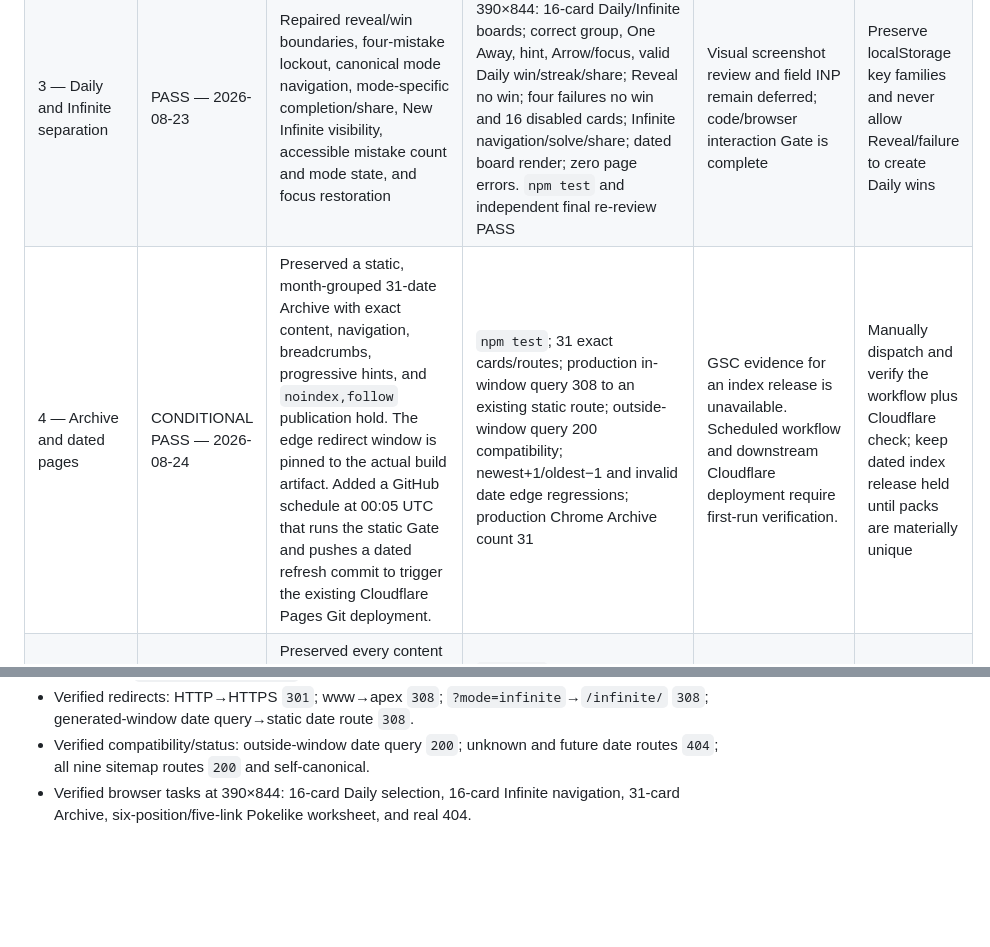
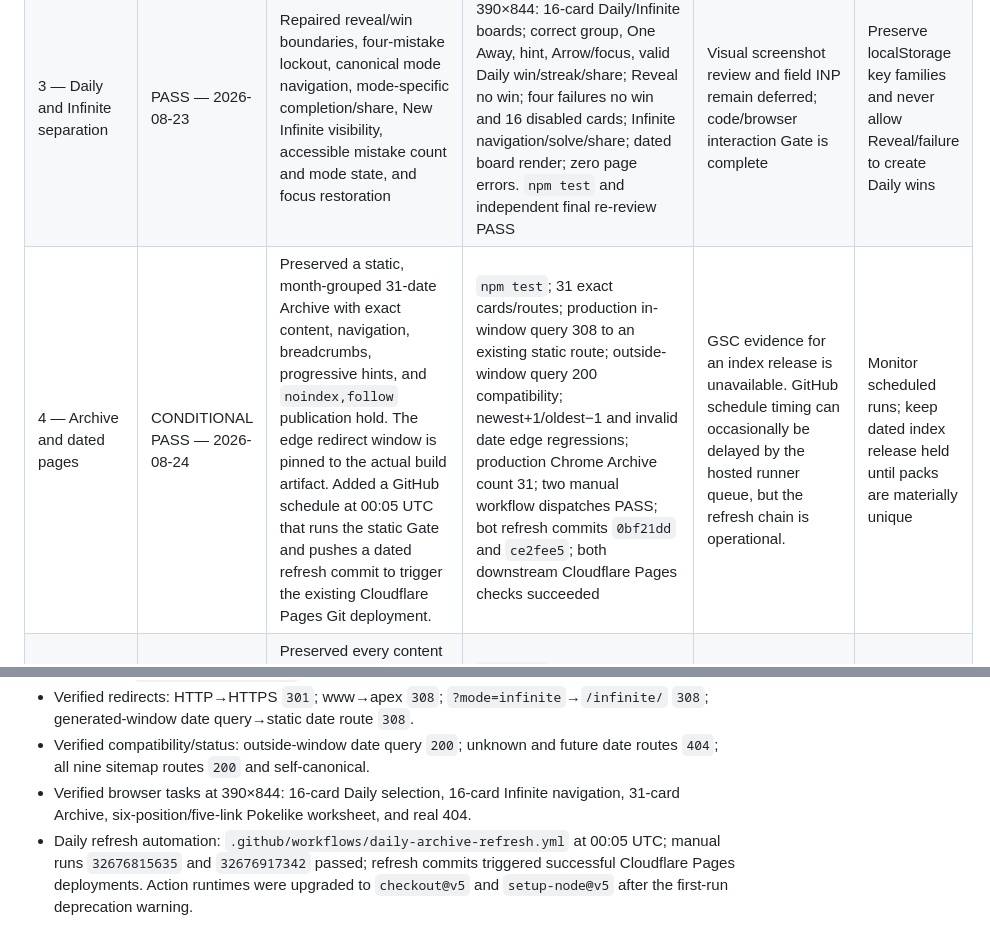
Before and after one commit to kennyzir/pokesort, a Markdown page: docs/roadmap/EXECUTION_LEDGER.md, 2 parts joined by grey strips. GitHub-like rendering; blank space fills up the shorter version.

Commit message:
Record daily refresh automation verification

```diff
--- a/docs/roadmap/EXECUTION_LEDGER.md
+++ b/docs/roadmap/EXECUTION_LEDGER.md
@@ -28,7 +28,7 @@ The original approval authorized repository-local implementation, review, tests,
 | 1 — Search intent and opportunities | CORRECTED PASS — 2026-08-23 | The first review correctly detected a 4×4/6-link mechanic mismatch but incorrectly converted it into blanket Pokelike exclusion. Corrective research established that Pokésort is the Daily six-Pokémon minigame inside Pokelike. The map now targets evergreen entity/rules/tips intent at `/pokelike-pokesort/`, holds one future verified Today URL and a complete solver, and keeps 4×4 tasks on their own pages. | Official Pokelike product copy; current Pokelike guide/FAQ; r/Pokelike policy, tips, and dated hint threads; public working solver; corrected CSV and opportunity scores; independent correction review | GSC volume/Query × Page data remains unavailable; daily answer data is not yet ingested or independently verified | Monitor the new guide after authorized release; do not publish `/today/` until six names, five links, order, date, and reset boundary are auditable; do not call the worksheet a solver |
 | 2 — Crawl and index foundations | PASS — 2026-08-24 | Production now serves clean apex canonicals/OG URLs, 9 sitemap routes including the distinct Pokelike guide, 31 playable but held date routes, robots, explicit noindex policy, and a truthful 404. | Local `npm test` plus external production matrix: HTTP→HTTPS 301; www→apex 308; legacy Infinite and in-window date 308; 9 routes 200/self-canonical/one H1/no placeholder; unknown and future date real 404; sitemap clean; social asset 200; dated page self-canonical and `noindex,follow` | Cloudflare injects managed Content-Signal directives before the generated robots policy; search remains allowed and the apex sitemap declaration is preserved | Monitor Google-selected canonicals and coverage in GSC when separately authorized |
 | 3 — Daily and Infinite separation | PASS — 2026-08-23 | Repaired reveal/win boundaries, four-mistake lockout, canonical mode navigation, mode-specific completion/share, New Infinite visibility, accessible mistake count and mode state, and focus restoration | Real headless Chrome at 390×844: 16-card Daily/Infinite boards; correct group, One Away, hint, Arrow/focus, valid Daily win/streak/share; Reveal no win; four failures no win and 16 disabled cards; Infinite navigation/solve/share; dated board render; zero page errors. `npm test` and independent final re-review PASS | Visual screenshot review and field INP remain deferred; code/browser interaction Gate is complete | Preserve localStorage key families and never allow Reveal/failure to create Daily wins |
-| 4 — Archive and dated pages | CONDITIONAL PASS — 2026-08-24 | Preserved a static, month-grouped 31-date Archive with exact content, navigation, breadcrumbs, progressive hints, and `noindex,follow` publication hold. The edge redirect window is pinned to the actual build artifact. Added a GitHub schedule at 00:05 UTC that runs the static Gate and pushes a dated refresh commit to trigger the existing Cloudflare Pages Git deployment. | `npm test`; 31 exact cards/routes; production in-window query 308 to an existing static route; outside-window query 200 compatibility; newest+1/oldest−1 and invalid date edge regressions; production Chrome Archive count 31 | GSC evidence for an index release is unavailable. Scheduled workflow and downstream Cloudflare deployment require first-run verification. | Manually dispatch and verify the workflow plus Cloudflare check; keep dated index release held until packs are materially unique |
+| 4 — Archive and dated pages | CONDITIONAL PASS — 2026-08-24 | Preserved a static, month-grouped 31-date Archive with exact content, navigation, breadcrumbs, progressive hints, and `noindex,follow` publication hold. The edge redirect window is pinned to the actual build artifact. Added a GitHub schedule at 00:05 UTC that runs the static Gate and pushes a dated refresh commit to trigger the existing Cloudflare Pages Git deployment. | `npm test`; 31 exact cards/routes; production in-window query 308 to an existing static route; outside-window query 200 compatibility; newest+1/oldest−1 and invalid date edge regressions; production Chrome Archive count 31; two manual workflow dispatches PASS; bot refresh commits `0bf21dd` and `ce2fee5`; both downstream Cloudflare Pages checks succeeded | GSC evidence for an index release is unavailable. GitHub schedule timing can occasionally be delayed by the hosted runner queue, but the refresh chain is operational. | Monitor scheduled runs; keep dated index release held until packs are materially unique |
 | 5 — Core content and trust | PASS — 2026-08-23 | Preserved every content surface while clarifying 4×4 intent and actual mechanics. Added third-party sprite privacy disclosure and a 12-group fact-evidence register; marked pseudo-legendary as a community convention; retained Alternative at `noindex,follow` and troubleshooting as evergreen rather than live status. | `npm test`; all evidence rows match exact pack/group/four-member sets; validator enforces parity; privacy matches `raw.githubusercontent.com` behavior; How-to title/H1 identify 4×4; no analytics/cookie/beacon code found; trademark/non-affiliation and three-pack limitations visible; independent final re-review PASS | Sources include structured PokeAPI data and community references, not an official data license; deployment-platform integrations remain unknown until release | Re-review the register and privacy disclosure whenever packs, image hosting, analytics, ads, or external services change |
 | 6 — Automated SEO and regression | PASS — 2026-08-24 | Expanded `npm test` into static SEO, protected-product/data, real-Chrome runtime, corrupted-storage, legacy-share, strict-date, and build-pinned edge Gates. | Static + Playwright 1.62.1 Chrome at 390×844 pass; independent code/logic PASS; production Chrome smoke passes Daily, Infinite, Archive, worksheet, and real 404; npm audit reports 0 vulnerabilities | Field CWV remains unavailable; local runtime requires an installed Chrome channel or configured executable | Rerun full `npm test` on every change and perform the external matrix after every production deployment |
 | 7 — Release readiness and GSC handoff | PRODUCTION PASS — 2026-08-24; MONITORING PENDING | Commit `0bcc3db` was pushed to `main`; Cloudflare Pages check completed successfully and the candidate is live at `https://pokesort.org`. Product baseline is preserved and expanded. | Git push `2150c42..0bcc3db`; Cloudflare Pages `completed/success`; external HTTP matrix; 9 self-canonical production routes; clean sitemap; production Chrome smoke; independent code/logic and Technical SEO PASS | GSC Query × Page, Google-selected canonical, field CWV, and automatic daily UTC rebuild are not configured/available | No deployment blocker remains. Separately authorize GSC actions if desired; rebuild after UTC midnight for a fresh Archive window |
@@ -45,3 +45,4 @@ Commit, push, and deployment were authorized on 2026-08-24 after final review. E
 - Verified redirects: HTTP→HTTPS `301`; www→apex `308`; `?mode=infinite`→`/infinite/` `308`; generated-window date query→static date route `308`.
 - Verified compatibility/status: outside-window date query `200`; unknown and future date routes `404`; all nine sitemap routes `200` and self-canonical.
 - Verified browser tasks at 390×844: 16-card Daily selection, 16-card Infinite navigation, 31-card Archive, six-position/five-link Pokelike worksheet, and real 404.
+- Daily refresh automation: `.github/workflows/daily-archive-refresh.yml` at 00:05 UTC; manual runs `32676815635` and `32676917342` passed; refresh commits triggered successful Cloudflare Pages deployments. Action runtimes were upgraded to `checkout@v5` and `setup-node@v5` after the first-run deprecation warning.
```
